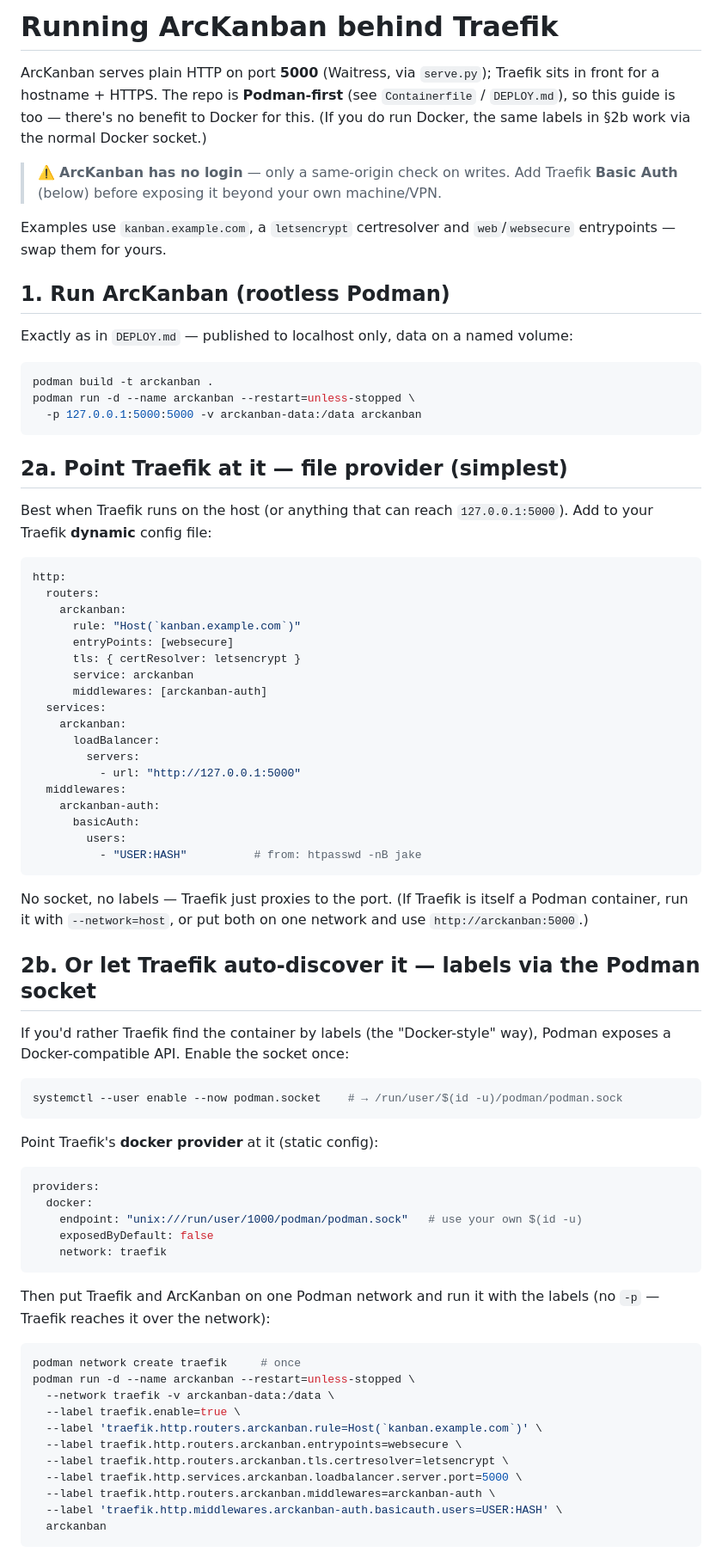
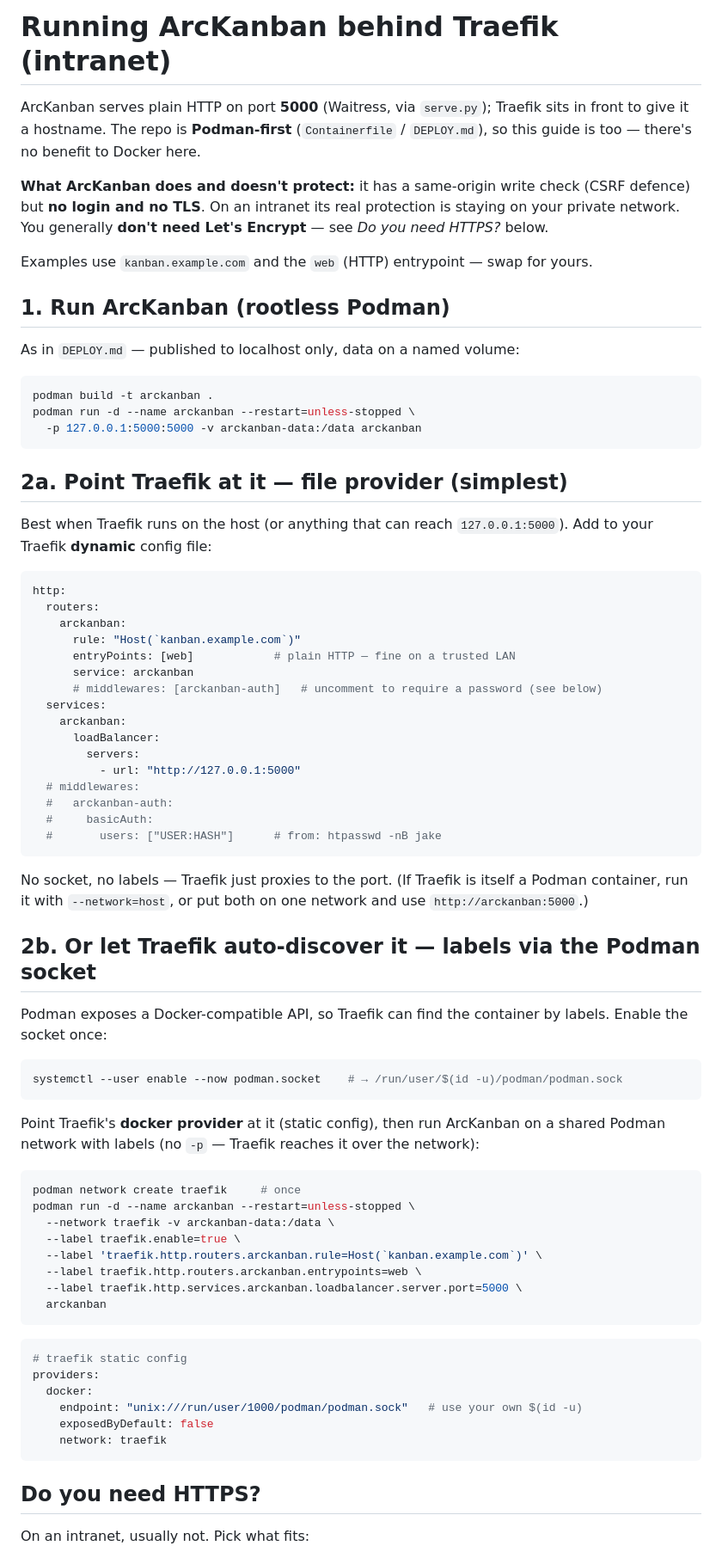
Before and after one commit to JakeWhiteArchitecture/ArcKanBan, a Markdown page: TRAEFIK.md, the part around one of its changes. Shown at 86% size. GitHub-like rendering.

Commit message:
TRAEFIK.md: intranet-first — plain HTTP default, Let's Encrypt optional
For an internal-only site LE's HTTP-01 can't validate; default to plain HTTP on a
trusted LAN, with self-signed/internal-CA TLS as the option if Basic Auth is enabled
(so credentials aren't sent in the clear). Clarify the app has CSRF defence but no
login/TLS of its own.

````diff
--- a/TRAEFIK.md
+++ b/TRAEFIK.md
@@ -1,19 +1,18 @@
-# Running ArcKanban behind Traefik
+# Running ArcKanban behind Traefik (intranet)
 
 ArcKanban serves plain HTTP on port **5000** (Waitress, via `serve.py`); Traefik sits in
-front for a hostname + HTTPS. The repo is **Podman-first** (see `Containerfile` / `DEPLOY.md`),
-so this guide is too — there's no benefit to Docker for this. (If you do run Docker, the
-same labels in §2b work via the normal Docker socket.)
+front to give it a hostname. The repo is **Podman-first** (`Containerfile` / `DEPLOY.md`), so
+this guide is too — there's no benefit to Docker here.
 
-> ⚠️ **ArcKanban has no login** — only a same-origin check on writes. Add Traefik
-> **Basic Auth** (below) before exposing it beyond your own machine/VPN.
+**What ArcKanban does and doesn't protect:** it has a same-origin write check (CSRF defence)
+but **no login and no TLS**. On an intranet its real protection is staying on your private
+network. You generally **don't need Let's Encrypt** — see *Do you need HTTPS?* below.
 
-Examples use `kanban.example.com`, a `letsencrypt` certresolver and `web`/`websecure`
-entrypoints — swap them for yours.
+Examples use `kanban.example.com` and the `web` (HTTP) entrypoint — swap for yours.
 
 ## 1. Run ArcKanban (rootless Podman)
 
-Exactly as in `DEPLOY.md` — published to localhost only, data on a named volume:
+As in `DEPLOY.md` — published to localhost only, data on a named volume:
 
 ```bash
 podman build -t arckanban .
@@ -23,28 +22,26 @@ podman run -d --name arckanban --restart=unless-stopped \
 
 ## 2a. Point Traefik at it — file provider (simplest)
 
-Best when Traefik runs on the host (or anything that can reach `127.0.0.1:5000`). Add to
-your Traefik **dynamic** config file:
+Best when Traefik runs on the host (or anything that can reach `127.0.0.1:5000`). Add to your
+Traefik **dynamic** config file:
 
 ```yaml
 http:
   routers:
     arckanban:
       rule: "Host(`kanban.example.com`)"
-      entryPoints: [websecure]
-      tls: { certResolver: letsencrypt }
+      entryPoints: [web]            # plain HTTP — fine on a trusted LAN
       service: arckanban
-      middlewares: [arckanban-auth]
+      # middlewares: [arckanban-auth]   # uncomment to require a password (see below)
   services:
     arckanban:
       loadBalancer:
         servers:
           - url: "http://127.0.0.1:5000"
-  middlewares:
-    arckanban-auth:
-      basicAuth:
-        users:
-          - "USER:HASH"          # from: htpasswd -nB jake
+  # middlewares:
+  #   arckanban-auth:
+  #     basicAuth:
+  #       users: ["USER:HASH"]      # from: htpasswd -nB jake
 ```
 
 No socket, no labels — Traefik just proxies to the port. (If Traefik is itself a Podman
@@ -52,16 +49,29 @@ container, run it with `--network=host`, or put both on one network and use `htt
 
 ## 2b. Or let Traefik auto-discover it — labels via the Podman socket
 
-If you'd rather Traefik find the container by labels (the "Docker-style" way), Podman exposes
-a Docker-compatible API. Enable the socket once:
+Podman exposes a Docker-compatible API, so Traefik can find the container by labels. Enable
+the socket once:
 
 ```bash
 systemctl --user enable --now podman.socket    # → /run/user/$(id -u)/podman/podman.sock
 ```
 
-Point Traefik's **docker provider** at it (static config):
+Point Traefik's **docker provider** at it (static config), then run ArcKanban on a shared
+Podman network with labels (no `-p` — Traefik reaches it over the network):
+
+```bash
+podman network create traefik     # once
+podman run -d --name arckanban --restart=unless-stopped \
+  --network traefik -v arckanban-data:/data \
+  --label traefik.enable=true \
+  --label 'traefik.http.routers.arckanban.rule=Host(`kanban.example.com`)' \
+  --label traefik.http.routers.arckanban.entrypoints=web \
+  --label traefik.http.services.arckanban.loadbalancer.server.port=5000 \
+  arckanban
+```
 
 ```yaml
+# traefik static config
 providers:
   docker:
     endpoint: "unix:///run/user/1000/podman/podman.sock"   # use your own $(id -u)
@@ -69,20 +79,7 @@ providers:
     network: traefik
 ```
 
-Then put Traefik and ArcKanban on one Podman network and run it with the labels (no `-p` —
-Traefik reaches it over the network):
+## Do you need HTTPS?
 
-```bash
-podman network create traefik     # once
-podman run -d --name arckanban --restart=unless-stopped \
-  --network traefik -v arckanban-data:/data \
-  --label traefik.enable=true \
-  --label 'traefik.http.routers.arckanban.rule=Host(`kanban.example.com`)' \
-  --label traefik.http.routers.arckanban.entrypoints=websecure \
-  --label traefik.http.routers.arckanban.tls.certresolver=letsencrypt \
-  --label traefik.http.services.arckanban.loadbalancer.server.port=5000 \
-  --label traefik.http.routers.arckanban.middlewares=arckanban-auth \
-  --label 'traefik.http.middlewares.arckanban-auth.basicauth.users=USER:HASH' \
-  arckanban
-```
+On an intranet, usually not. Pick what fits:
 
````
Also changed, not shown: other parts of TRAEFIK.md (+29 -8 lines).
